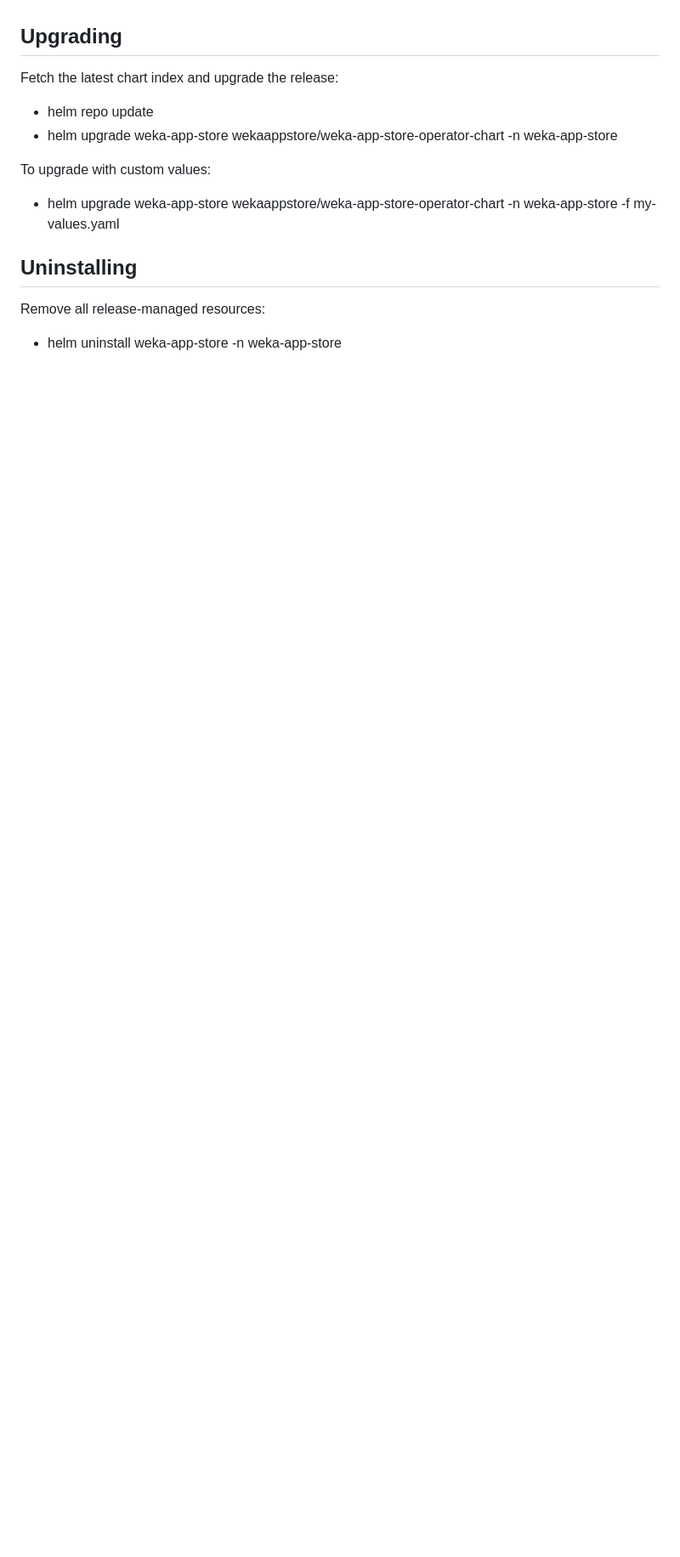
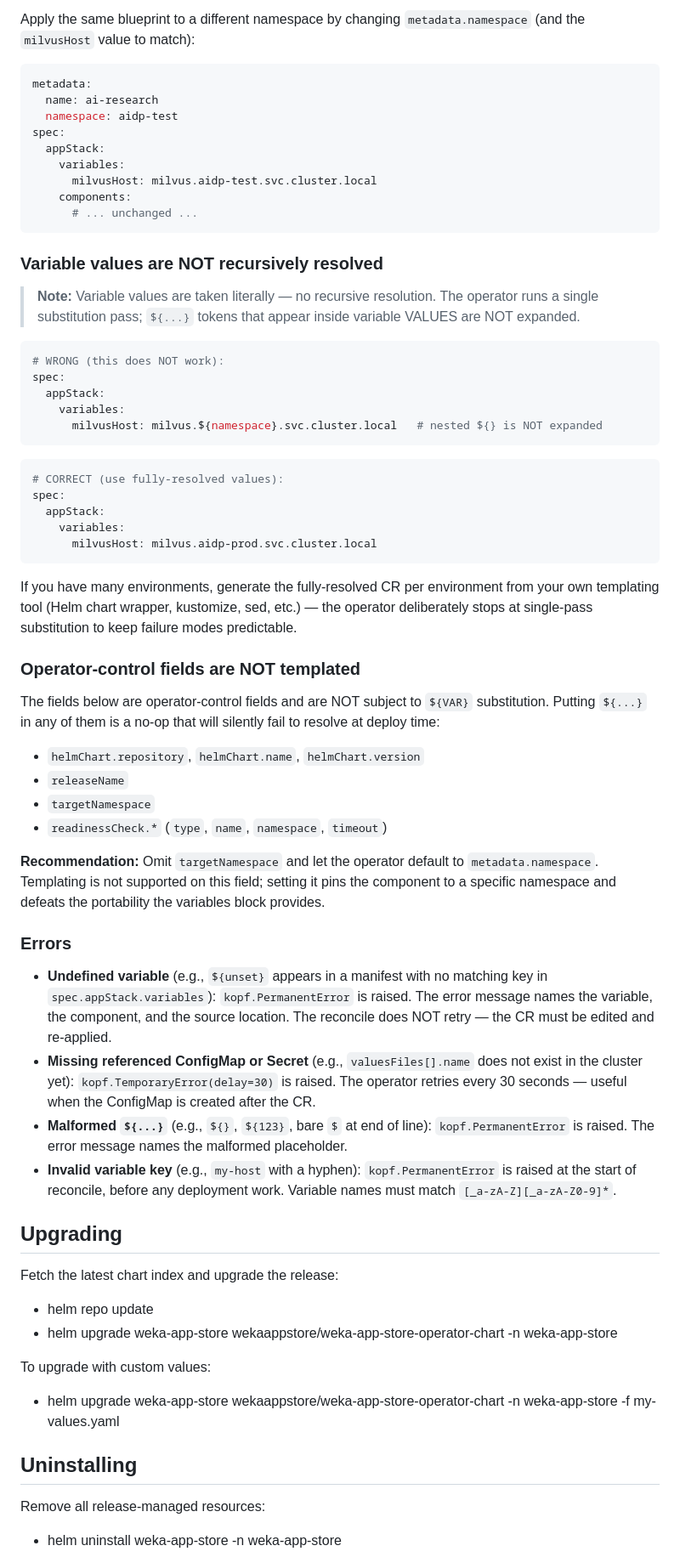
Before and after one commit to weka/wekaappstore, a Markdown page: README.md, the part around one of its changes. Shown at 85% size. Drawn GitHub-style; blank space fills up the shorter version.

````diff
--- a/README.md
+++ b/README.md
@@ -78,3 +146,56 @@ Alternatively, create a custom values.yaml and pass -f values.yaml.
+Apply the same blueprint to a different namespace by changing `metadata.namespace` (and the `milvusHost` value to match):
+
+```yaml
+metadata:
+  name: ai-research
+  namespace: aidp-test
+spec:
+  appStack:
+    variables:
+      milvusHost: milvus.aidp-test.svc.cluster.local
+    components:
+      # ... unchanged ...
+```
+
+### Variable values are NOT recursively resolved
+
+> **Note:** Variable values are taken literally — no recursive resolution. The operator runs a single substitution pass; `${...}` tokens that appear inside variable VALUES are NOT expanded.
+
+```yaml
+# WRONG (this does NOT work):
+spec:
+  appStack:
+    variables:
+      milvusHost: milvus.${namespace}.svc.cluster.local   # nested ${} is NOT expanded
+```
+
+```yaml
+# CORRECT (use fully-resolved values):
+spec:
+  appStack:
+    variables:
+      milvusHost: milvus.aidp-prod.svc.cluster.local
+```
+
+If you have many environments, generate the fully-resolved CR per environment from your own templating tool (Helm chart wrapper, kustomize, sed, etc.) — the operator deliberately stops at single-pass substitution to keep failure modes predictable.
+
+### Operator-control fields are NOT templated
+
+The fields below are operator-control fields and are NOT subject to `${VAR}` substitution. Putting `${...}` in any of them is a no-op that will silently fail to resolve at deploy time:
+
+- `helmChart.repository`, `helmChart.name`, `helmChart.version`
+- `releaseName`
+- `targetNamespace`
+- `readinessCheck.*` (`type`, `name`, `namespace`, `timeout`)
+
+**Recommendation:** Omit `targetNamespace` and let the operator default to `metadata.namespace`. Templating is not supported on this field; setting it pins the component to a specific namespace and defeats the portability the variables block provides.
+
+### Errors
+
+- **Undefined variable** (e.g., `${unset}` appears in a manifest with no matching key in `spec.appStack.variables`): `kopf.PermanentError` is raised. The error message names the variable, the component, and the source location. The reconcile does NOT retry — the CR must be edited and re-applied.
+- **Missing referenced ConfigMap or Secret** (e.g., `valuesFiles[].name` does not exist in the cluster yet): `kopf.TemporaryError(delay=30)` is raised. The operator retries every 30 seconds — useful when the ConfigMap is created after the CR.
+- **Malformed `${...}`** (e.g., `${}`, `${123}`, bare `$` at end of line): `kopf.PermanentError` is raised. The error message names the malformed placeholder.
+- **Invalid variable key** (e.g., `my-host` with a hyphen): `kopf.PermanentError` is raised at the start of reconcile, before any deployment work. Variable names must match `[_a-zA-Z][_a-zA-Z0-9]*`.
 
 
 ## Upgrading
````
Also changed, not shown: other parts of README.md (+68 -0 lines).
